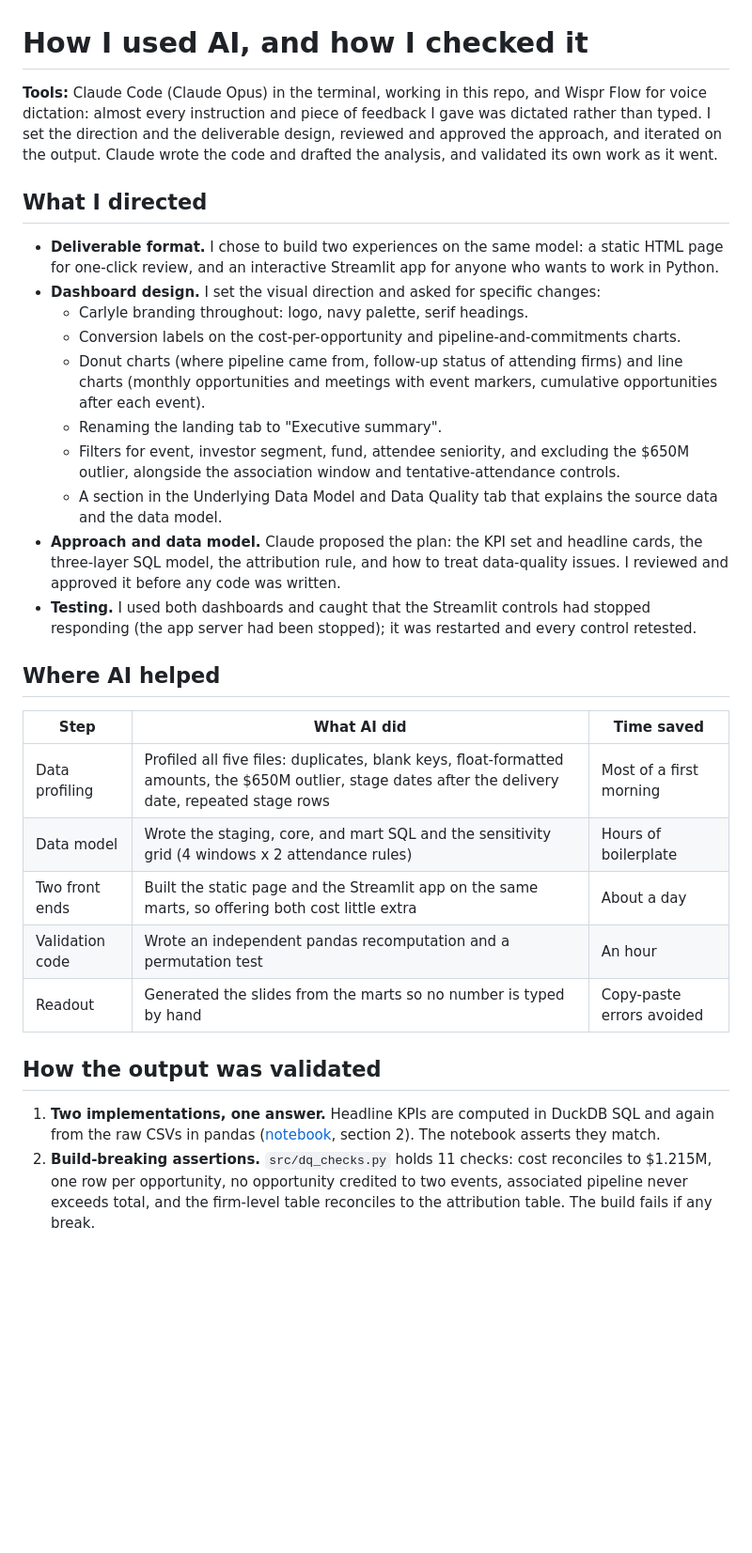
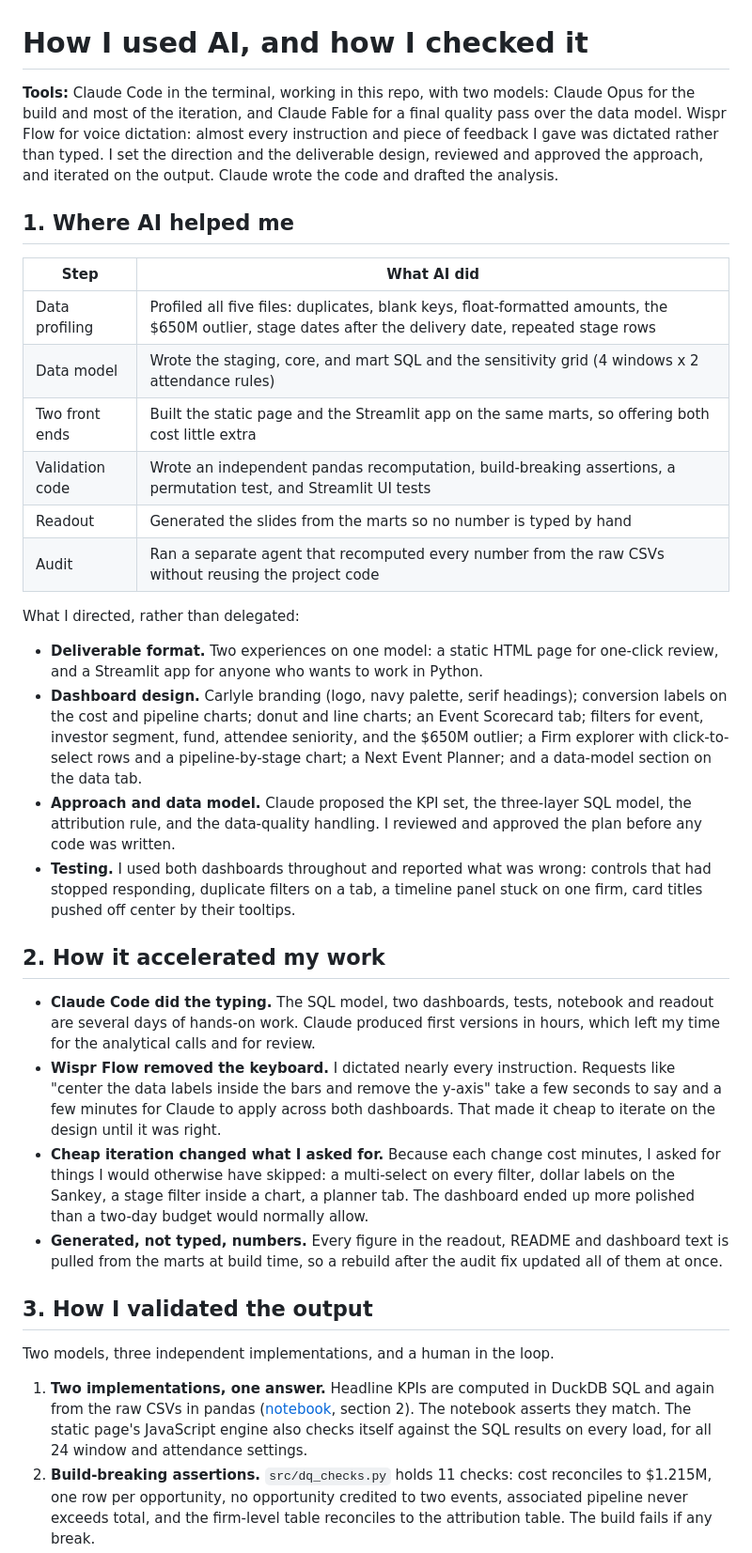
Before and after one commit to colinbayer77/carlyle-ir-event-analytics, a Markdown page: AI_USAGE.md, the part around one of its changes. Shown at 94% size. Rendered like a GitHub page; blank space fills up the shorter version.

Commit message:
AI_USAGE.md: four sections; Fable quality pass and audit agent described
Co-Authored-By: Claude Fable 5.1 <noreply@anthropic.com>

```diff
--- a/AI_USAGE.md
+++ b/AI_USAGE.md
@@ -1,31 +1,35 @@
 # How I used AI, and how I checked it
 
-**Tools:** Claude Code (Claude Opus) in the terminal, working in this repo, and Wispr Flow for voice dictation: almost every instruction and piece of feedback I gave was dictated rather than typed. I set the direction and the deliverable design, reviewed and approved the approach, and iterated on the output. Claude wrote the code and drafted the analysis, and validated its own work as it went.
+**Tools:** Claude Code in the terminal, working in this repo, with two models: Claude Opus for the build and most of the iteration, and Claude Fable for a final quality pass over the data model. Wispr Flow for voice dictation: almost every instruction and piece of feedback I gave was dictated rather than typed. I set the direction and the deliverable design, reviewed and approved the approach, and iterated on the output. Claude wrote the code and drafted the analysis.
 
-## What I directed
+## 1. Where AI helped me
 
-- **Deliverable format.** I chose to build two experiences on the same model: a static HTML page for one-click review, and an interactive Streamlit app for anyone who wants to work in Python.
-- **Dashboard design.** I set the visual direction and asked for specific changes:
-  - Carlyle branding throughout: logo, navy palette, serif headings.
-  - Conversion labels on the cost-per-opportunity and pipeline-and-commitments charts.
-  - Donut charts (where pipeline came from, follow-up status of attending firms) and line charts (monthly opportunities and meetings with event markers, cumulative opportunities after each event).
-  - Renaming the landing tab to "Executive summary".
-  - Filters for event, investor segment, fund, attendee seniority, and excluding the $650M outlier, alongside the association window and tentative-attendance controls.
-  - A section in the Underlying Data Model and Data Quality tab that explains the source data and the data model.
-- **Approach and data model.** Claude proposed the plan: the KPI set and headline cards, the three-layer SQL model, the attribution rule, and how to treat data-quality issues. I reviewed and approved it before any code was written.
-- **Testing.** I used both dashboards and caught that the Streamlit controls had stopped responding (the app server had been stopped); it was restarted and every control retested.
+| Step | What AI did |
+|---|---|
+| Data profiling | Profiled all five files: duplicates, blank keys, float-formatted amounts, the $650M outlier, stage dates after the delivery date, repeated stage rows |
+| Data model | Wrote the staging, core, and mart SQL and the sensitivity grid (4 windows x 2 attendance rules) |
+| Two front ends | Built the static page and the Streamlit app on the same marts, so offering both cost little extra |
+| Validation code | Wrote an independent pandas recomputation, build-breaking assertions, a permutation test, and Streamlit UI tests |
+| Readout | Generated the slides from the marts so no number is typed by hand |
+| Audit | Ran a separate agent that recomputed every number from the raw CSVs without reusing the project code |
 
-## Where AI helped
+What I directed, rather than delegated:
 
-| Step | What AI did | Time saved |
-|---|---|---|
-| Data profiling | Profiled all five files: duplicates, blank keys, float-formatted amounts, the $650M outlier, stage dates after the delivery date, repeated stage rows | Most of a first morning |
-| Data model | Wrote the staging, core, and mart SQL and the sensitivity grid (4 windows x 2 attendance rules) | Hours of boilerplate |
-| Two front ends | Built the static page and the Streamlit app on the same marts, so offering both cost little extra | About a day |
-| Validation code | Wrote an independent pandas recomputation and a permutation test | An hour |
-| Readout | Generated the slides from the marts so no number is typed by hand | Copy-paste errors avoided |
+- **Deliverable format.** Two experiences on one model: a static HTML page for one-click review, and a Streamlit app for anyone who wants to work in Python.
+- **Dashboard design.** Carlyle branding (logo, navy palette, serif headings); conversion labels on the cost and pipeline charts; donut and line charts; an Event Scorecard tab; filters for event, investor segment, fund, attendee seniority, and the $650M outlier; a Firm explorer with click-to-select rows and a pipeline-by-stage chart; a Next Event Planner; and a data-model section on the data tab.
+- **Approach and data model.** Claude proposed the KPI set, the three-layer SQL model, the attribution rule, and the data-quality handling. I reviewed and approved the plan before any code was written.
+- **Testing.** I used both dashboards throughout and reported what was wrong: controls that had stopped responding, duplicate filters on a tab, a timeline panel stuck on one firm, card titles pushed off center by their tooltips.
 
-## How the output was validated
+## 2. How it accelerated my work
 
-1. **Two implementations, one answer.** Headline KPIs are computed in DuckDB SQL and again from the raw CSVs in pandas ([notebook](notebooks/analysis.ipynb), section 2). The notebook asserts they match.
+- **Claude Code did the typing.** The SQL model, two dashboards, tests, notebook and readout are several days of hands-on work. Claude produced first versions in hours, which left my time for the analytical calls and for review.
+- **Wispr Flow removed the keyboard.** I dictated nearly every instruction. Requests like "center the data labels inside the bars and remove the y-axis" take a few seconds to say and a few minutes for Claude to apply across both dashboards. That made it cheap to iterate on the design until it was right.
+- **Cheap iteration changed what I asked for.** Because each change cost minutes, I asked for things I would otherwise have skipped: a multi-select on every filter, dollar labels on the Sankey, a stage filter inside a chart, a planner tab. The dashboard ended up more polished than a two-day budget would normally allow.
+- **Generated, not typed, numbers.** Every figure in the readout, README and dashboard text is pulled from the marts at build time, so a rebuild after the audit fix updated all of them at once.
+
+## 3. How I validated the output
+
+Two models, three independent implementations, and a human in the loop.
+
+1. **Two implementations, one answer.** Headline KPIs are computed in DuckDB SQL and again from the raw CSVs in pandas ([notebook](notebooks/analysis.ipynb), section 2). The notebook asserts they match. The static page's JavaScript engine also checks itself against the SQL results on every load, for all 24 window and attendance settings.
 2. **Build-breaking assertions.** `src/dq_checks.py` holds 11 checks: cost reconciles to $1.215M, one row per opportunity, no opportunity credited to two events, associated pipeline never exceeds total, and the firm-level table reconciles to the attribution table. The build fails if any break.
```
Also changed, not shown: other parts of AI_USAGE.md (+10 -7 lines).
